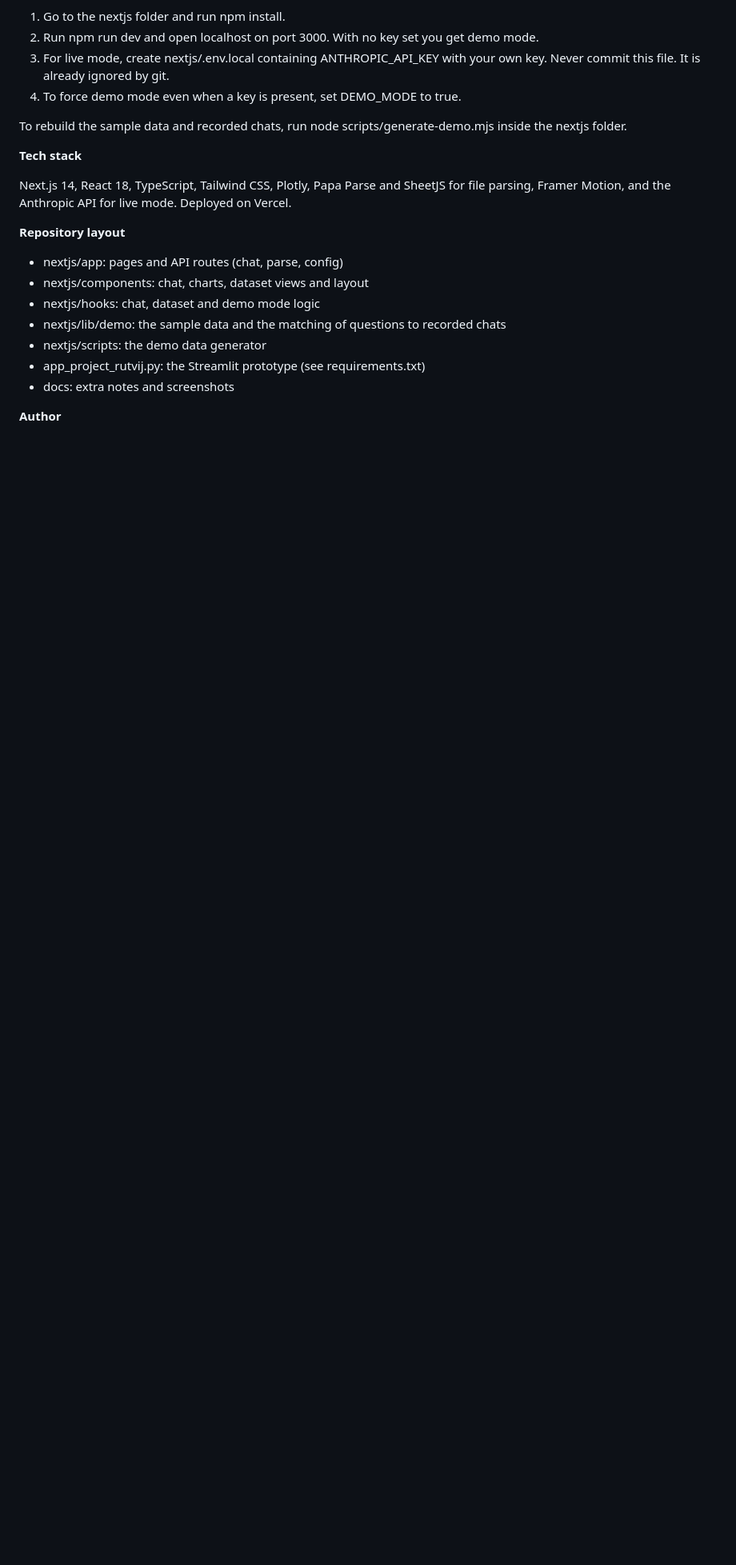
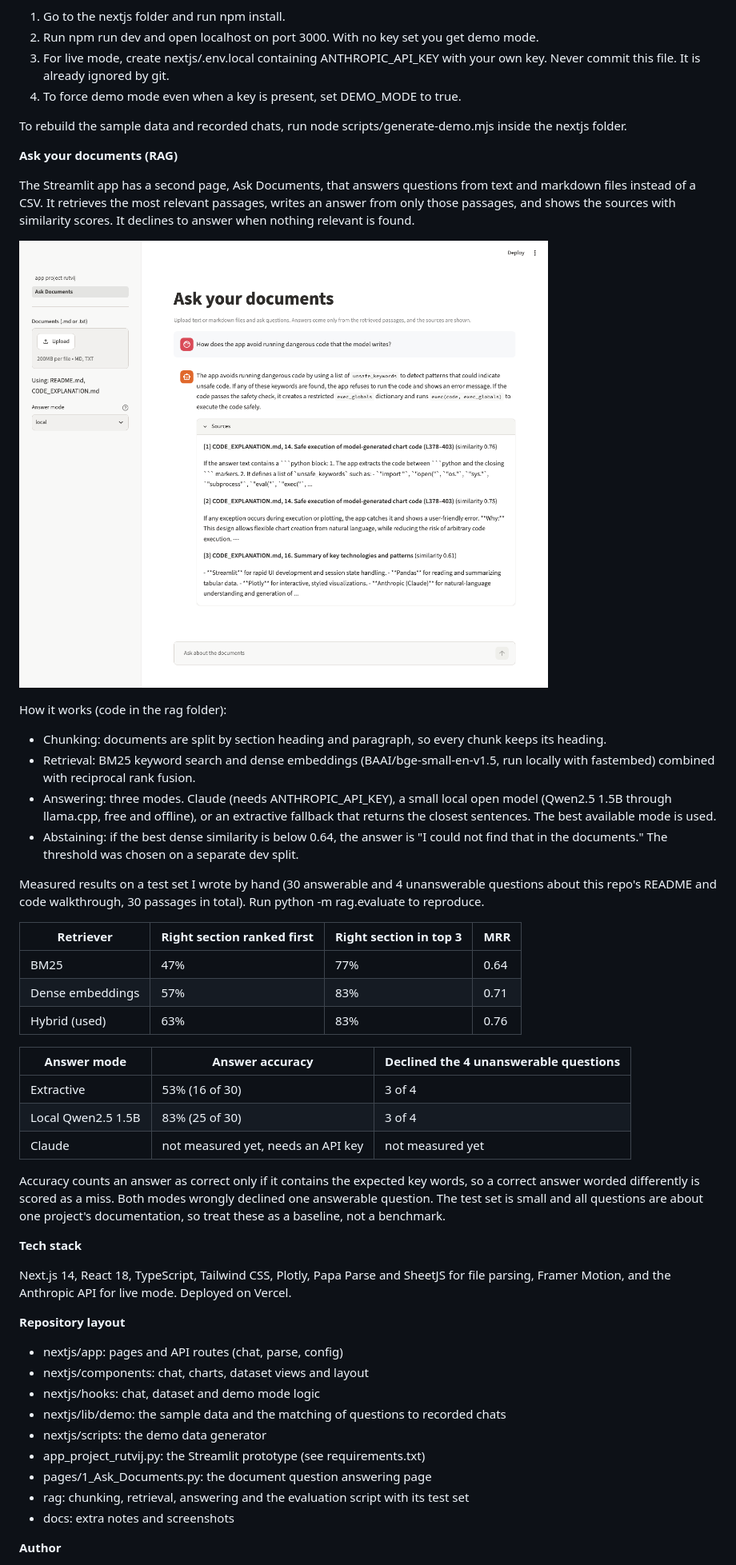
Before and after one commit to rutvij1407/Data_Sense_AI_Chatbot, a Markdown page: README.md, the part around the change. Shown at 80% size. Rendered like a GitHub page; pictures changed too: docs/screenshots/rag_documents.png (added); blank space fills up the shorter version.

Commit message:
Fix merge conflicts in the Streamlit app and add document question answering with a measured RAG evaluation

```diff
--- a/README.md
+++ b/README.md
@@ -44,6 +44,35 @@ The recorded answers are not typed by hand. A script (nextjs/scripts/generate-de
 
 To rebuild the sample data and recorded chats, run node scripts/generate-demo.mjs inside the nextjs folder.
 
+**Ask your documents (RAG)**
+
+The Streamlit app has a second page, Ask Documents, that answers questions from text and markdown files instead of a CSV. It retrieves the most relevant passages, writes an answer from only those passages, and shows the sources with similarity scores. It declines to answer when nothing relevant is found.
+
+![Ask Documents page](docs/screenshots/rag_documents.png)
+
+How it works (code in the rag folder):
+
+* Chunking: documents are split by section heading and paragraph, so every chunk keeps its heading.
+* Retrieval: BM25 keyword search and dense embeddings (BAAI/bge-small-en-v1.5, run locally with fastembed) combined with reciprocal rank fusion.
+* Answering: three modes. Claude (needs ANTHROPIC_API_KEY), a small local open model (Qwen2.5 1.5B through llama.cpp, free and offline), or an extractive fallback that returns the closest sentences. The best available mode is used.
+* Abstaining: if the best dense similarity is below 0.64, the answer is "I could not find that in the documents." The threshold was chosen on a separate dev split.
+
+Measured results on a test set I wrote by hand (30 answerable and 4 unanswerable questions about this repo's README and code walkthrough, 30 passages in total). Run python -m rag.evaluate to reproduce.
+
+| Retriever | Right section ranked first | Right section in top 3 | MRR |
+|---|---|---|---|
+| BM25 | 47% | 77% | 0.64 |
+| Dense embeddings | 57% | 83% | 0.71 |
+| Hybrid (used) | 63% | 83% | 0.76 |
+
+| Answer mode | Answer accuracy | Declined the 4 unanswerable questions |
+|---|---|---|
+| Extractive | 53% (16 of 30) | 3 of 4 |
+| Local Qwen2.5 1.5B | 83% (25 of 30) | 3 of 4 |
+| Claude | not measured yet, needs an API key | not measured yet |
+
+Accuracy counts an answer as correct only if it contains the expected key words, so a correct answer worded differently is scored as a miss. Both modes wrongly declined one answerable question. The test set is small and all questions are about one project's documentation, so treat these as a baseline, not a benchmark.
+
 **Tech stack**
 
 Next.js 14, React 18, TypeScript, Tailwind CSS, Plotly, Papa Parse and SheetJS for file parsing, Framer Motion, and the Anthropic API for live mode. Deployed on Vercel.
@@ -56,6 +85,8 @@ Next.js 14, React 18, TypeScript, Tailwind CSS, Plotly, Papa Parse and SheetJS f
 * nextjs/lib/demo: the sample data and the matching of questions to recorded chats
 * nextjs/scripts: the demo data generator
 * app_project_rutvij.py: the Streamlit prototype (see requirements.txt)
+* pages/1_Ask_Documents.py: the document question answering page
+* rag: chunking, retrieval, answering and the evaluation script with its test set
 * docs: extra notes and screenshots
 
 **Author**
```
Also changed, not shown: 10 other files.
